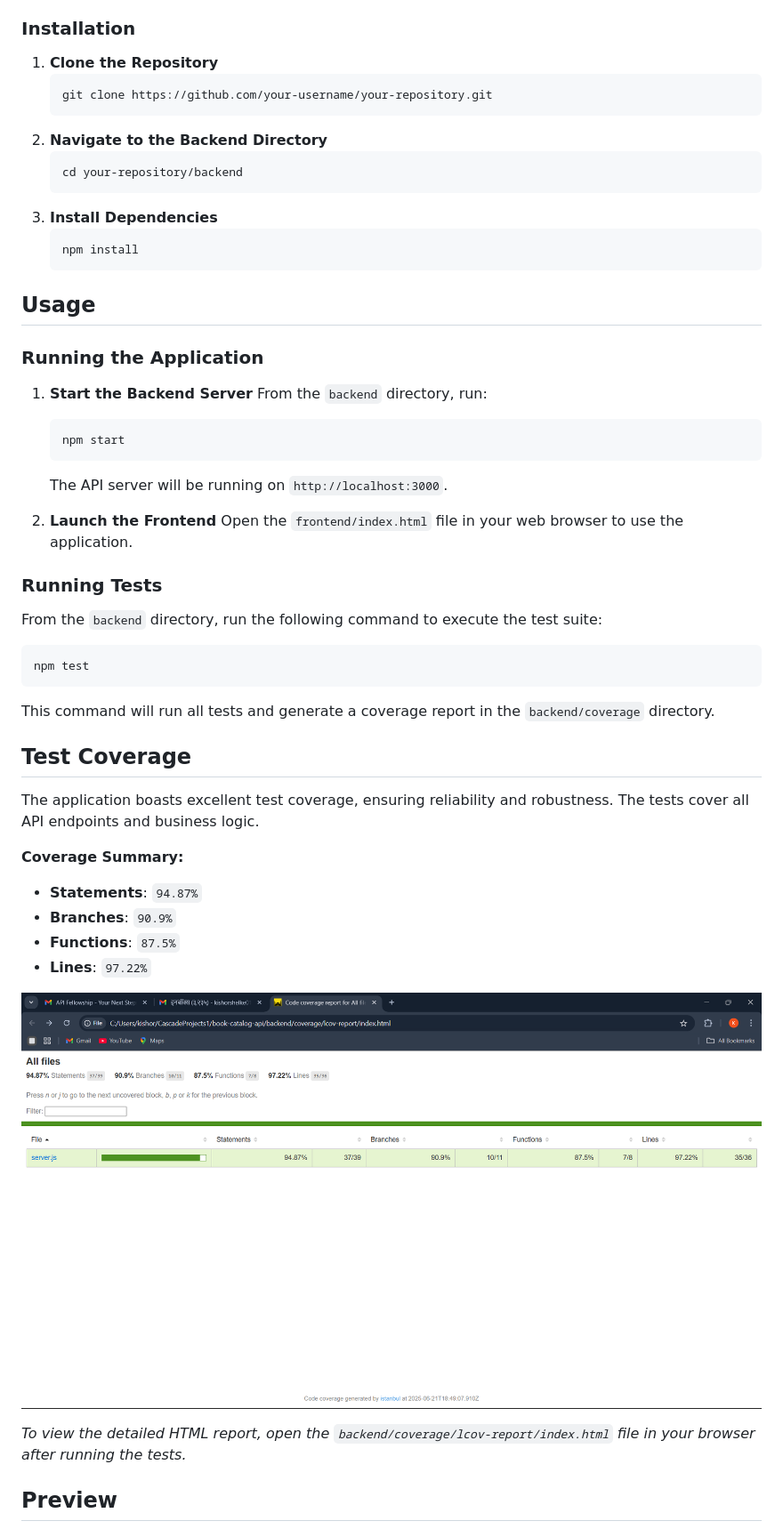
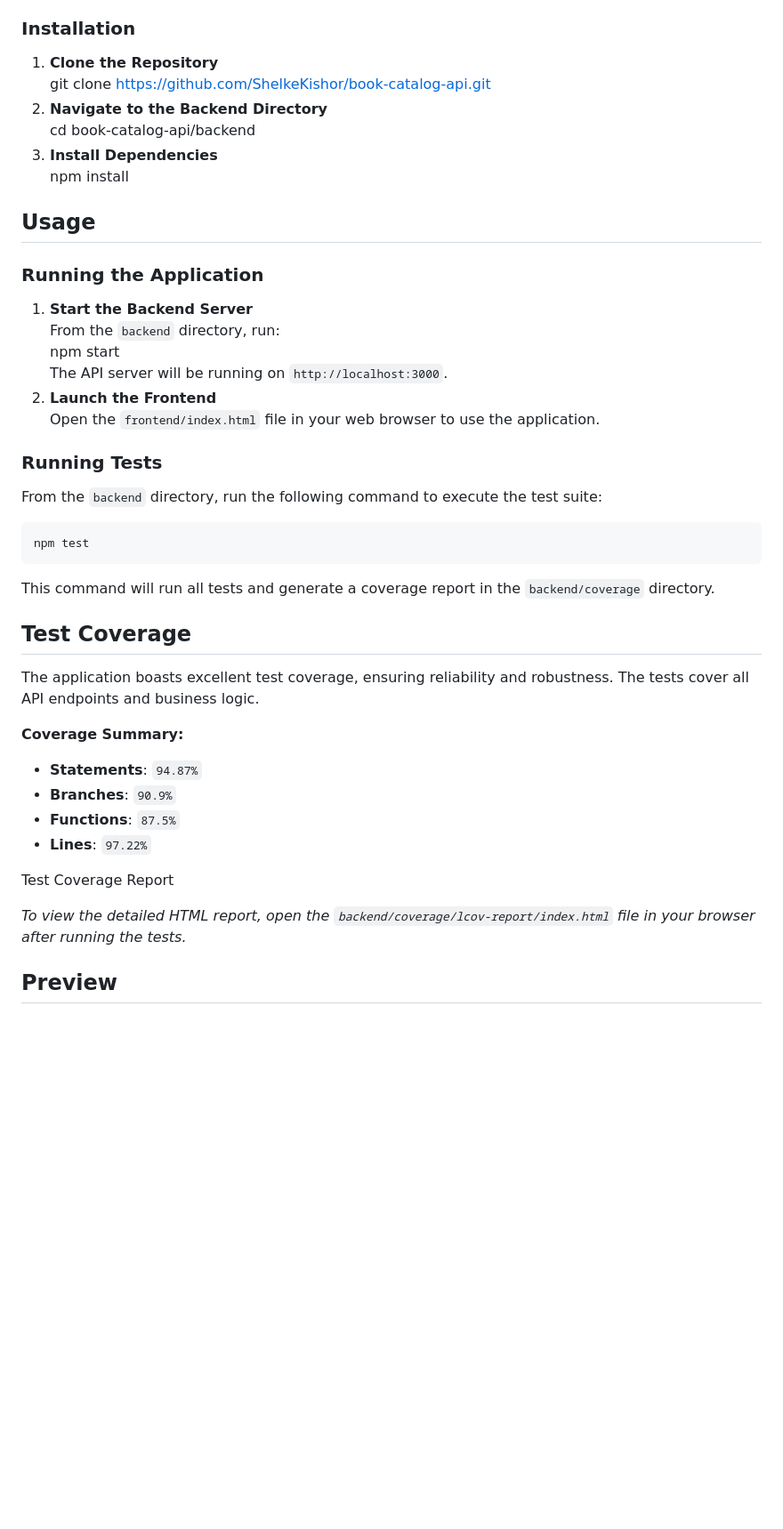
Before and after one commit to ShelkeKishor/book-catalog-api, a Markdown page: README.md, the part around the change printed below. Shown: that part at 89% size. GitHub-like rendering; blank space fills up the shorter version.

````diff
--- a/README.md
+++ b/README.md
@@ -125,39 +45,30 @@ Make sure you have [Node.js](https://nodejs.org/en/download/) (version 14 or lat
 
 ### Installation
 
-1.  **Clone the Repository**
-    ```bash
-    git clone https://github.com/your-username/your-repository.git
-    ```
-2.  **Navigate to the Backend Directory**
-    ```bash
-    cd your-repository/backend
-    ```
-3.  **Install Dependencies**
-    ```bash
-    npm install
-    ```
+1. **Clone the Repository**
+   git clone https://github.com/ShelkeKishor/book-catalog-api.git
+2. **Navigate to the Backend Directory**
+   cd book-catalog-api/backend
+3. **Install Dependencies**
+   npm install
 
 ## Usage
 
 ### Running the Application
 
-1.  **Start the Backend Server**
-    From the `backend` directory, run:
-    ```bash
-    npm start
-    ```
-    The API server will be running on `http://localhost:3000`.
-
-2.  **Launch the Frontend**
-    Open the `frontend/index.html` file in your web browser to use the application.
+1. **Start the Backend Server**
+   From the `backend` directory, run:
+   npm start
+   The API server will be running on `http://localhost:3000`.
+2. **Launch the Frontend**
+   Open the `frontend/index.html` file in your web browser to use the application.
 
 ### Running Tests
 
 From the `backend` directory, run the following command to execute the test suite:
-```bash
-npm test
-```
+
+    npm test
+
 This command will run all tests and generate a coverage report in the `backend/coverage` directory.
 
 ## Test Coverage
@@ -165,14 +76,15 @@ This command will run all tests and generate a coverage report in the `backend/c
 The application boasts excellent test coverage, ensuring reliability and robustness. The tests cover all API endpoints and business logic.
 
 **Coverage Summary:**
--   **Statements**: `94.87%`
--   **Branches**: `90.9%`
--   **Functions**: `87.5%`
--   **Lines**: `97.22%`
 
-![Test Coverage Report](assets/coverage-report.png)
+* **Statements**: `94.87%`
+* **Branches**: `90.9%`
+* **Functions**: `87.5%`
+* **Lines**: `97.22%`
 
-*To view the detailed HTML report, open the `backend/coverage/lcov-report/index.html` file in your browser after running the tests.*
+Test Coverage Report
+
+_To view the detailed HTML report, open the `backend/coverage/lcov-report/index.html` file in your browser after running the tests._
 
 ## Preview
 
````
Also changed, not shown: other parts of README.md (+53 -138 lines).
